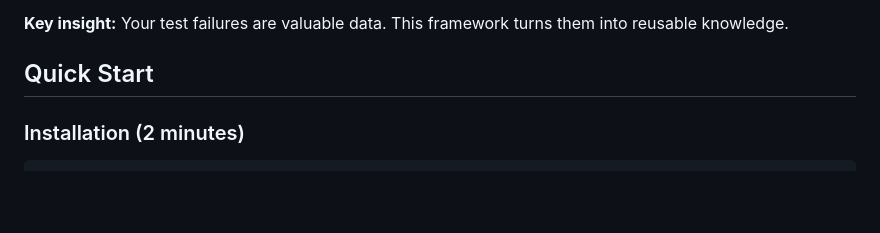
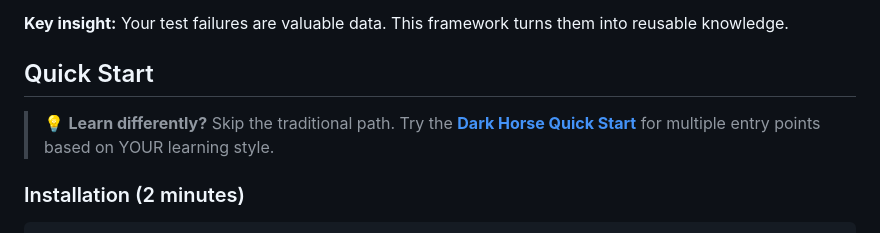
Before and after one commit to doronpers/feedback-loop, a Markdown page: README.md, the part around the change. Rendered like a GitHub page; blank space fills up the shorter version.

Commit message:
Add Dark Horse Quick Start for immediate non-linear navigation
Co-authored-by: doronpers <240753606+doronpers@users.noreply.github.com>

```diff
--- a/README.md
+++ b/README.md
@@ -41,6 +41,8 @@ feedback-loop is a **living pattern library** that learns from your development
 **Key insight:** Your test failures are valuable data. This framework turns them into reusable knowledge.
 
 ## Quick Start
+
+> 💡 **Learn differently?** Skip the traditional path. Try the **[Dark Horse Quick Start](DARK_HORSE_QUICK_START.md)** for multiple entry points based on YOUR learning style.
 
 ### Installation (2 minutes)
 
```
Also changed, not shown: DARK_HORSE_QUICK_START.md (added, +121 -0 lines).
